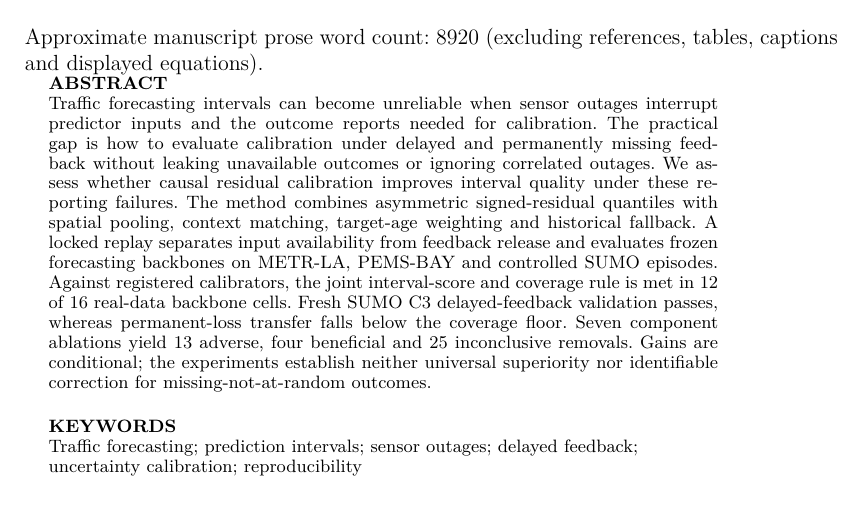
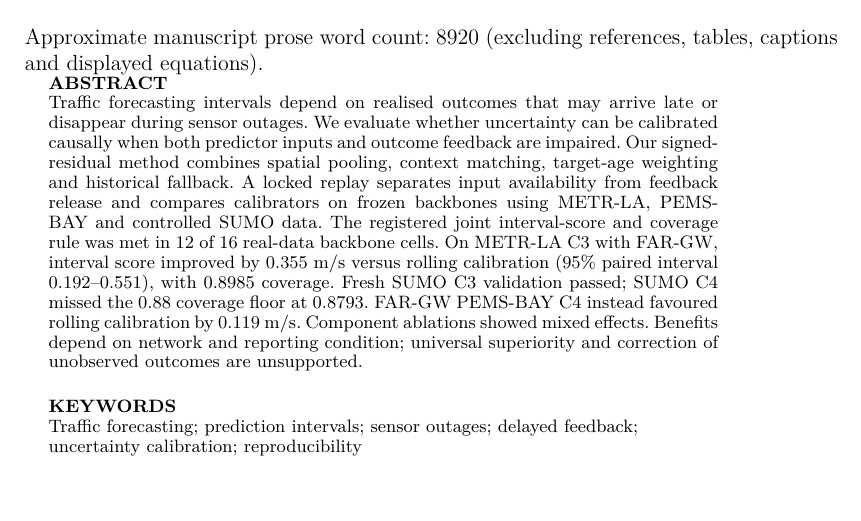
Before and after one commit to shishirbit/feedback-aware-traffic-calibration, a LaTeX document (manuscript/main.tex): part of page 1 of 35, cut so that both start at the same text. Compiled offline with pdfLaTeX.

Commit message:
Report numerical effects in journal abstract

```diff
--- a/manuscript/main.tex
+++ b/manuscript/main.tex
@@ -19,10 +19,11 @@
 \author{\name{Shishir Singh Chauhan\thanks{CONTACT Shishir Singh Chauhan. Email: shishir.chauhan@jaipur.manipal.edu}}
 \affil{Manipal University Jaipur, off Ajmer--Jaipur Expressway, Dahmi Kalan, Rajasthan 303007, India}}
 \maketitle
+\enlargethispage{2pt}
 \noindent Approximate manuscript prose word count: 8920 (excluding references, tables, captions and displayed equations).\par
 
 \begin{abstract}
-Traffic forecasting intervals can become unreliable when sensor outages interrupt predictor inputs and the outcome reports needed for calibration. The practical gap is how to evaluate calibration under delayed and permanently missing feedback without leaking unavailable outcomes or ignoring correlated outages. We assess whether causal residual calibration improves interval quality under these reporting failures. The method combines asymmetric signed-residual quantiles with spatial pooling, context matching, target-age weighting and historical fallback. A locked replay separates input availability from feedback release and evaluates frozen forecasting backbones on METR-LA, PEMS-BAY and controlled SUMO episodes. Against registered calibrators, the joint interval-score and coverage rule is met in 12 of 16 real-data backbone cells. Fresh SUMO C3 delayed-feedback validation passes, whereas permanent-loss transfer falls below the coverage floor. Seven component ablations yield 13 adverse, four beneficial and 25 inconclusive removals. Gains are conditional; the experiments establish neither universal superiority nor identifiable correction for missing-not-at-random outcomes.
+Traffic forecasting intervals depend on realised outcomes that may arrive late or disappear during sensor outages. We evaluate whether uncertainty can be calibrated causally when both predictor inputs and outcome feedback are impaired. Our signed-residual method combines spatial pooling, context matching, target-age weighting and historical fallback. A locked replay separates input availability from feedback release and compares calibrators on frozen backbones using METR-LA, PEMS-BAY and controlled SUMO data. The registered joint interval-score and coverage rule was met in 12 of 16 real-data backbone cells. On METR-LA C3 with FAR-GW, interval score improved by 0.355 m/s versus rolling calibration (95\% paired interval 0.192--0.551), with 0.8985 coverage. Fresh SUMO C3 validation passed; SUMO C4 missed the 0.88 coverage floor at 0.8793. FAR-GW PEMS-BAY C4 instead favoured rolling calibration by 0.119 m/s. Component ablations showed mixed effects. Benefits depend on network and reporting condition; universal superiority and correction of unobserved outcomes are unsupported.
 \end{abstract}
 \begin{keywords}
 Traffic forecasting; prediction intervals; sensor outages; delayed feedback; uncertainty calibration; reproducibility
```
Also changed, not shown: manuscript/revision-audit.md (+4 -0 lines), manuscript/main.pdf, 3 other files.
